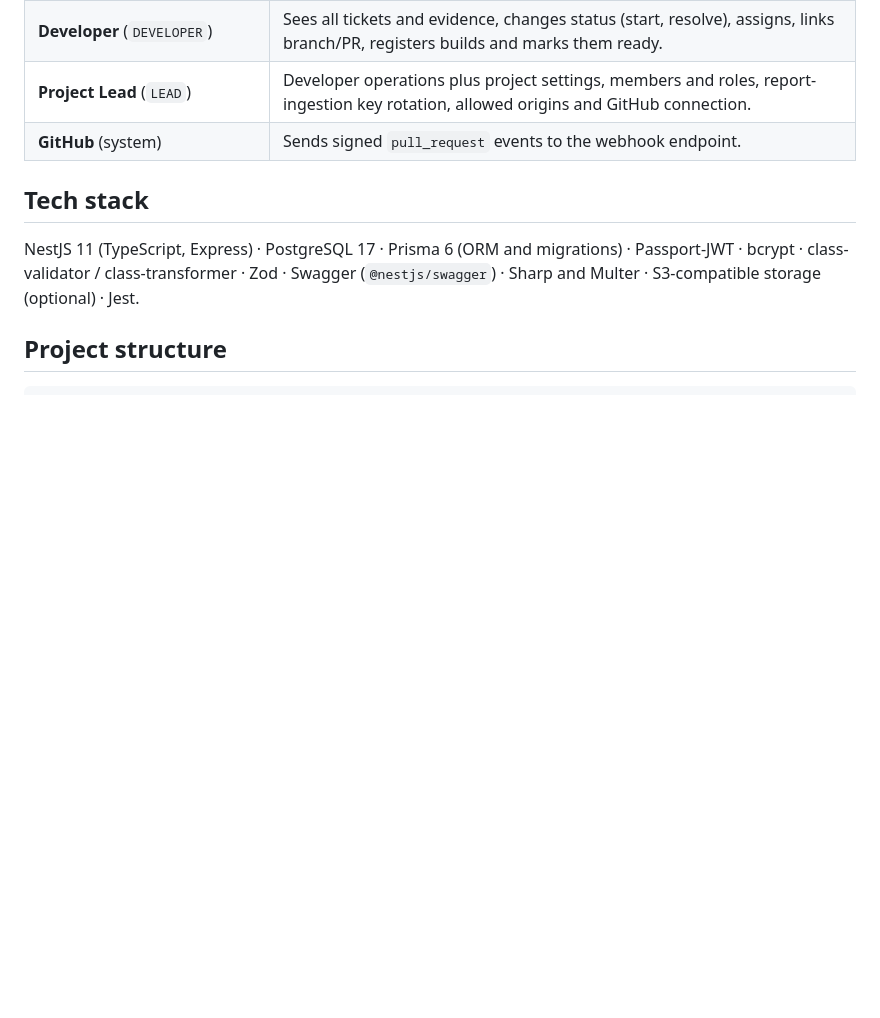
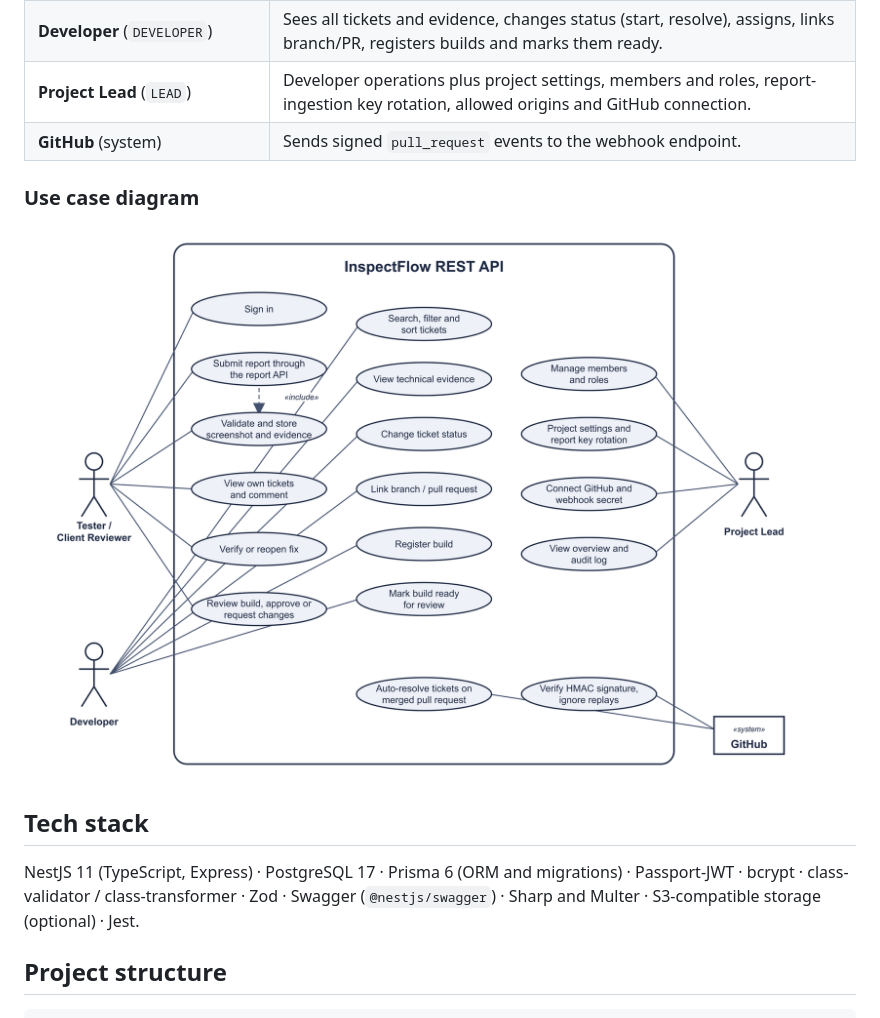
Before and after one commit to Jisan179/Advance-Web-Tec-Mid-Project, a Markdown page: README.md, the part around the change. Rendered like a GitHub page; pictures changed too: docs/images/use-case-diagram.png (added); blank space fills up the shorter version.

Commit message:
adding usecase diagram in readme

```diff
--- a/README.md
+++ b/README.md
@@ -33,6 +33,10 @@ The full write-up (requirements, use cases, ER diagram, normalization, API list,
 | **Developer** (`DEVELOPER`) | Sees all tickets and evidence, changes status (start, resolve), assigns, links branch/PR, registers builds and marks them ready. |
 | **Project Lead** (`LEAD`) | Developer operations plus project settings, members and roles, report-ingestion key rotation, allowed origins and GitHub connection. |
 | **GitHub** (system) | Sends signed `pull_request` events to the webhook endpoint. |
+
+### Use case diagram
+
+![Use case diagram of the InspectFlow REST API](docs/images/use-case-diagram.png)
 
 ## Tech stack
 
```
